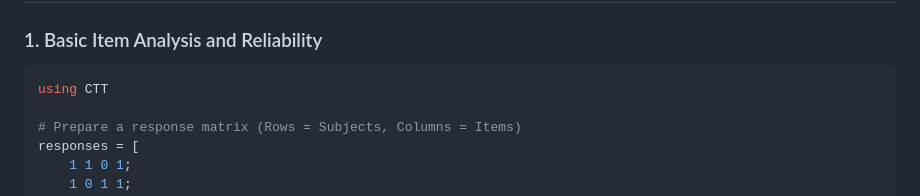
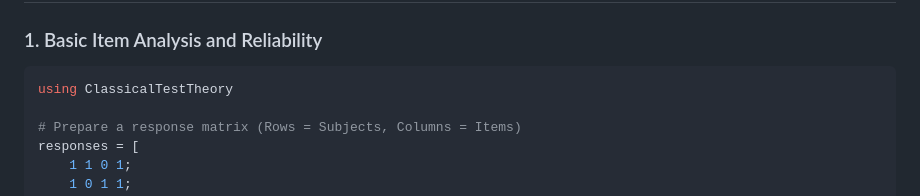
Before and after one commit to allen19970828/ClassicalTestTheory.jl, a Markdown page: README.md, the part around the change. Rendered like a GitHub page.

Commit message:
Update CTT to ClassicalTestTheory in README

````diff
--- a/README.md
+++ b/README.md
@@ -39,7 +39,7 @@ pkg> add ClassicalTestTheory
 ### 1. Basic Item Analysis and Reliability
 
 ```julia
-using CTT
+using ClassicalTestTheory
 
 # Prepare a response matrix (Rows = Subjects, Columns = Items)
 responses = [
````
